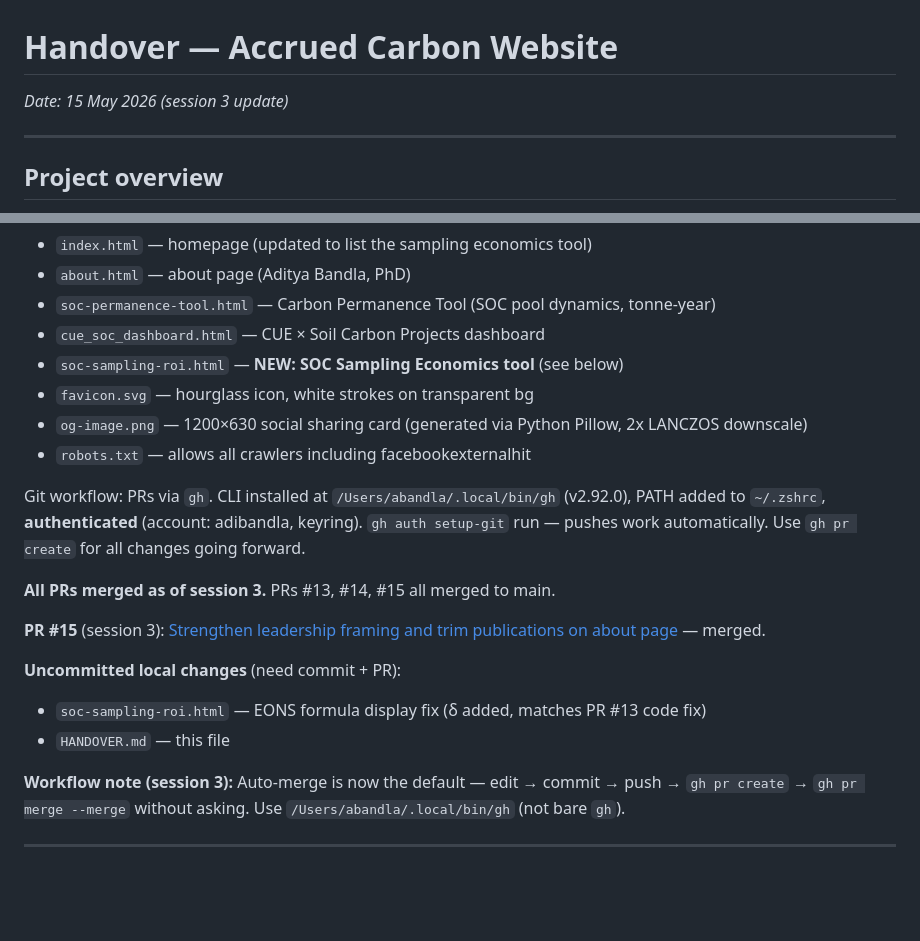
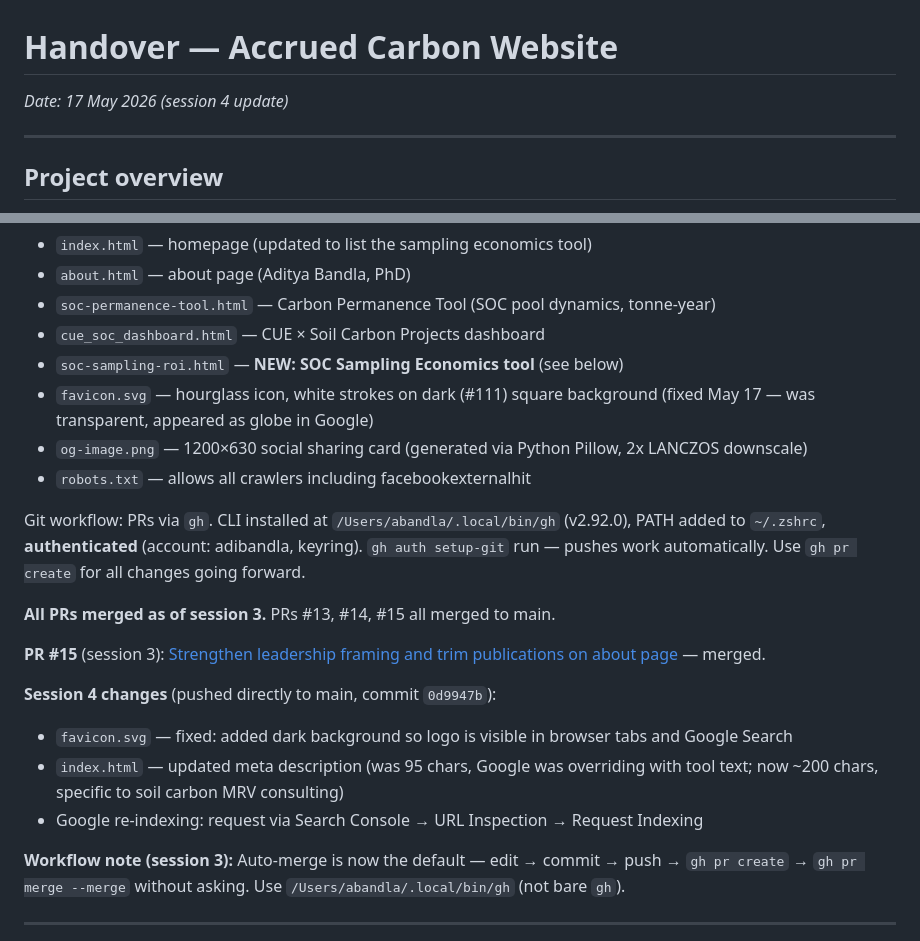
Before and after one commit to adibandla/accruedcarbon.com, a Markdown page: HANDOVER.md, 2 parts joined by grey strips. Rendered like a GitHub page; blank space fills up the shorter version.

Commit message:
Update HANDOVER for session 4
Co-Authored-By: Claude Sonnet 4.6 <noreply@anthropic.com>

```diff
--- a/HANDOVER.md
+++ b/HANDOVER.md
@@ -1,5 +1,5 @@
 # Handover — Accrued Carbon Website
-*Date: 15 May 2026 (session 3 update)*
+*Date: 17 May 2026 (session 4 update)*
 
 ---
 
@@ -13,7 +13,7 @@ Files live at: `/Users/abandla/Desktop/3_career/1_portfolio/` (git repo now init
 - `soc-permanence-tool.html` — Carbon Permanence Tool (SOC pool dynamics, tonne-year)
 - `cue_soc_dashboard.html` — CUE × Soil Carbon Projects dashboard
 - `soc-sampling-roi.html` — **NEW: SOC Sampling Economics tool** (see below)
-- `favicon.svg` — hourglass icon, white strokes on transparent bg
+- `favicon.svg` — hourglass icon, white strokes on dark (#111) square background (fixed May 17 — was transparent, appeared as globe in Google)
 - `og-image.png` — 1200×630 social sharing card (generated via Python Pillow, 2x LANCZOS downscale)
 - `robots.txt` — allows all crawlers including facebookexternalhit
 
@@ -23,9 +23,10 @@ Git workflow: PRs via `gh`. CLI installed at `/Users/abandla/.local/bin/gh` (v2.
 
 **PR #15** (session 3): [Strengthen leadership framing and trim publications on about page](https://github.com/adibandla/accruedcarbon.com/pull/15) — merged.
 
-**Uncommitted local changes** (need commit + PR):
-- `soc-sampling-roi.html` — EONS formula display fix (δ added, matches PR #13 code fix)
-- `HANDOVER.md` — this file
+**Session 4 changes** (pushed directly to main, commit `0d9947b`):
+- `favicon.svg` — fixed: added dark background so logo is visible in browser tabs and Google Search
+- `index.html` — updated meta description (was 95 chars, Google was overriding with tool text; now ~200 chars, specific to soil carbon MRV consulting)
+- Google re-indexing: request via Search Console → URL Inspection → Request Indexing
 
 **Workflow note (session 3):** Auto-merge is now the default — edit → commit → push → `gh pr create` → `gh pr merge --merge` without asking. Use `/Users/abandla/.local/bin/gh` (not bare `gh`).
 
```
